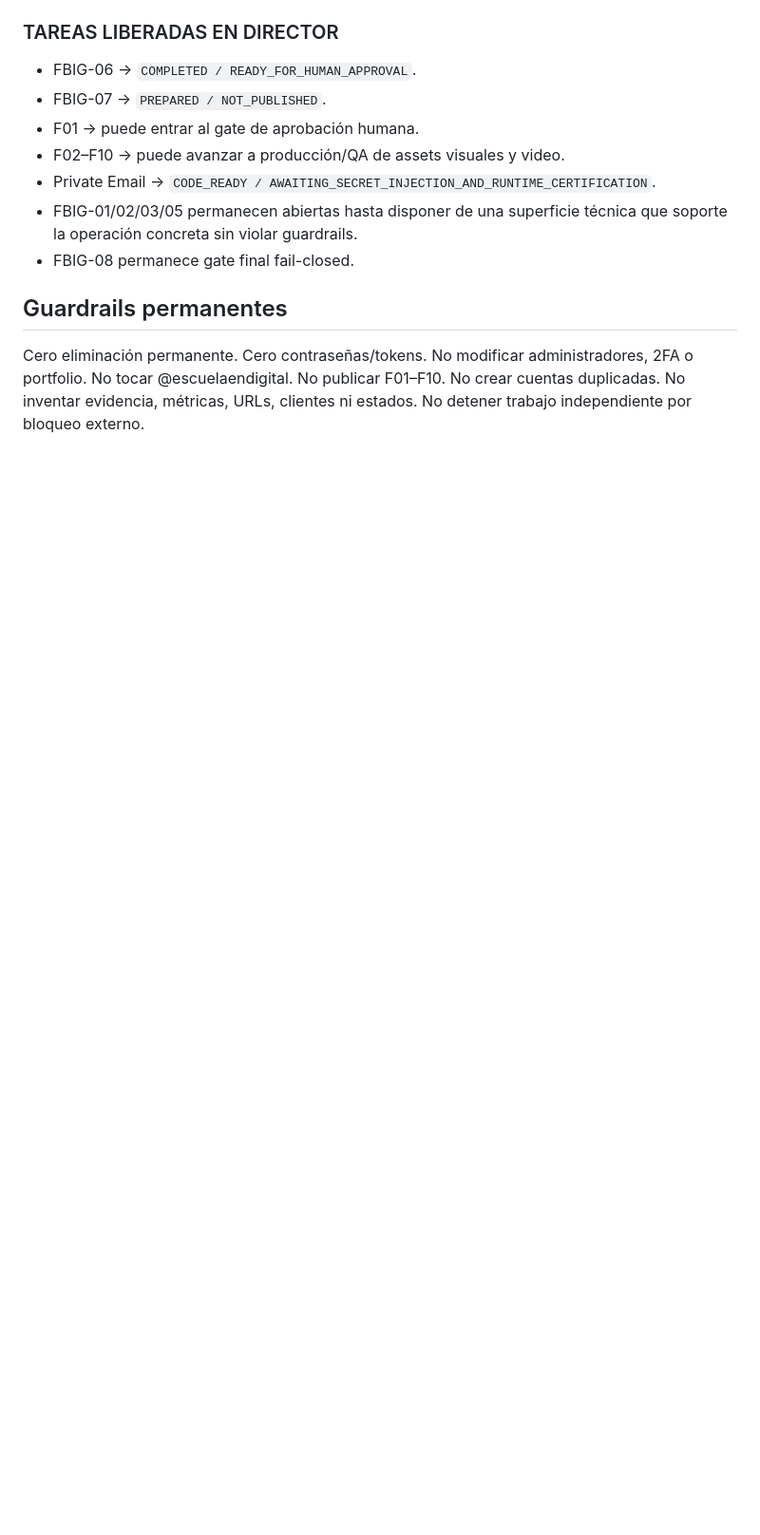
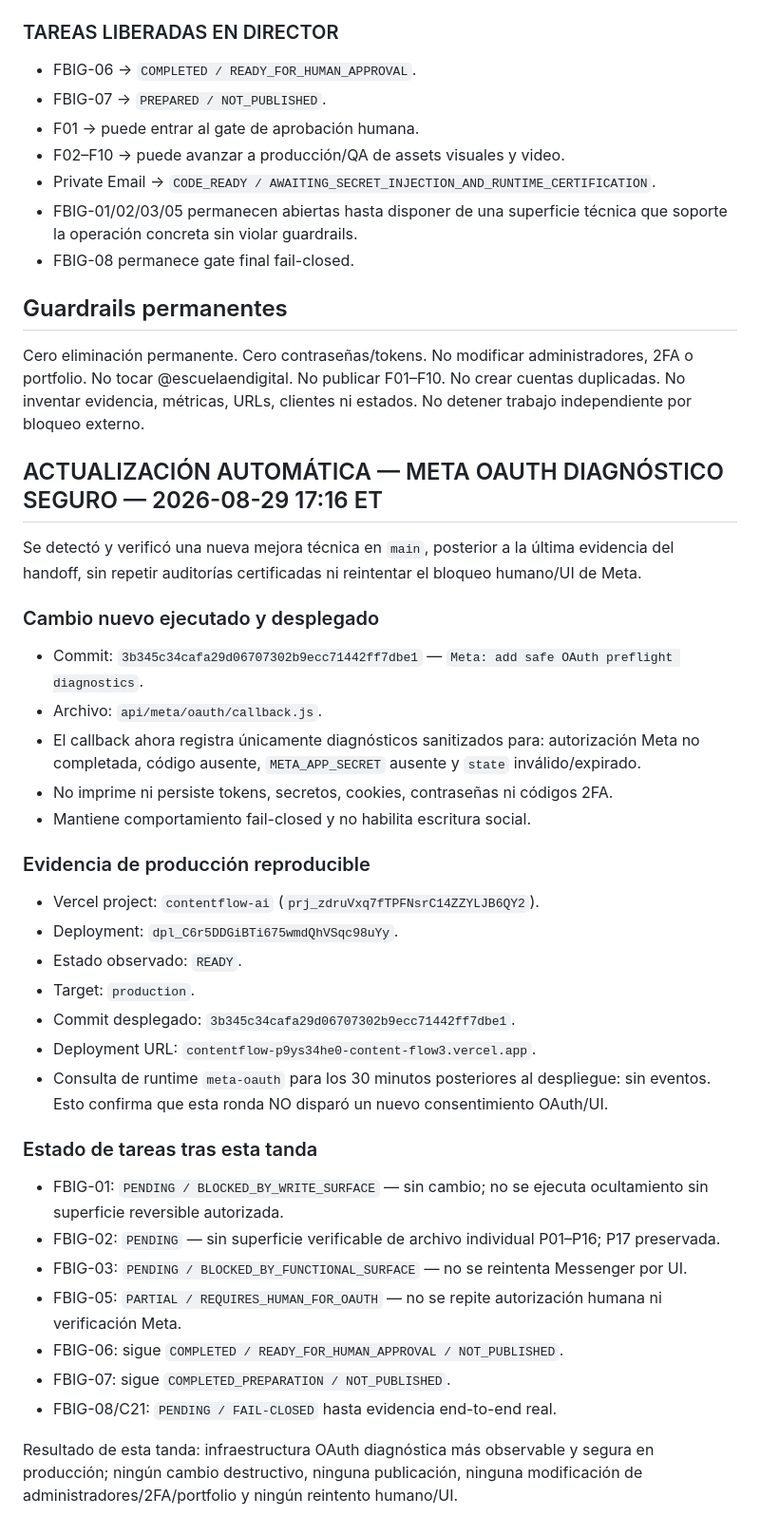
Before and after one commit to investmentsespana-stack/-contentflow, a Markdown page: academy/handoffs/cygnus_academy_handoff_2026-08-29.md, the part around the change. Shown at 95% size. Rendered like a GitHub page; blank space fills up the shorter version.

Commit message:
Academy: record latest Meta OAuth diagnostic deployment

```diff
--- a/academy/handoffs/cygnus_academy_handoff_2026-08-29.md
+++ b/academy/handoffs/cygnus_academy_handoff_2026-08-29.md
@@ -107,3 +107,34 @@ Estado: `CODE_READY / SECRET_REQUIRED / NOT_YET_RUNTIME_VERIFIED`.
 
 ## Guardrails permanentes
 Cero eliminación permanente. Cero contraseñas/tokens. No modificar administradores, 2FA o portfolio. No tocar @escuelaendigital. No publicar F01–F10. No crear cuentas duplicadas. No inventar evidencia, métricas, URLs, clientes ni estados. No detener trabajo independiente por bloqueo externo.
+
+## ACTUALIZACIÓN AUTOMÁTICA — META OAUTH DIAGNÓSTICO SEGURO — 2026-08-29 17:16 ET
+
+Se detectó y verificó una nueva mejora técnica en `main`, posterior a la última evidencia del handoff, sin repetir auditorías certificadas ni reintentar el bloqueo humano/UI de Meta.
+
+### Cambio nuevo ejecutado y desplegado
+- Commit: `3b345c34cafa29d06707302b9ecc71442ff7dbe1` — `Meta: add safe OAuth preflight diagnostics`.
+- Archivo: `api/meta/oauth/callback.js`.
+- El callback ahora registra únicamente diagnósticos sanitizados para: autorización Meta no completada, código ausente, `META_APP_SECRET` ausente y `state` inválido/expirado.
+- No imprime ni persiste tokens, secretos, cookies, contraseñas ni códigos 2FA.
+- Mantiene comportamiento fail-closed y no habilita escritura social.
+
+### Evidencia de producción reproducible
+- Vercel project: `contentflow-ai` (`prj_zdruVxq7fTPFNsrC14ZZYLJB6QY2`).
+- Deployment: `dpl_C6r5DDGiBTi675wmdQhVSqc98uYy`.
+- Estado observado: `READY`.
+- Target: `production`.
+- Commit desplegado: `3b345c34cafa29d06707302b9ecc71442ff7dbe1`.
+- Deployment URL: `contentflow-p9ys34he0-content-flow3.vercel.app`.
+- Consulta de runtime `meta-oauth` para los 30 minutos posteriores al despliegue: sin eventos. Esto confirma que esta ronda NO disparó un nuevo consentimiento OAuth/UI.
+
+### Estado de tareas tras esta tanda
+- FBIG-01: `PENDING / BLOCKED_BY_WRITE_SURFACE` — sin cambio; no se ejecuta ocultamiento sin superficie reversible autorizada.
+- FBIG-02: `PENDING` — sin superficie verificable de archivo individual P01–P16; P17 preservada.
+- FBIG-03: `PENDING / BLOCKED_BY_FUNCTIONAL_SURFACE` — no se reintenta Messenger por UI.
+- FBIG-05: `PARTIAL / REQUIRES_HUMAN_FOR_OAUTH` — no se repite autorización humana ni verificación Meta.
+- FBIG-06: sigue `COMPLETED / READY_FOR_HUMAN_APPROVAL / NOT_PUBLISHED`.
+- FBIG-07: sigue `COMPLETED_PREPARATION / NOT_PUBLISHED`.
+- FBIG-08/C21: `PENDING / FAIL-CLOSED` hasta evidencia end-to-end real.
+
+Resultado de esta tanda: infraestructura OAuth diagnóstica más observable y segura en producción; ningún cambio destructivo, ninguna publicación, ninguna modificación de administradores/2FA/portfolio y ningún reintento humano/UI.
```
